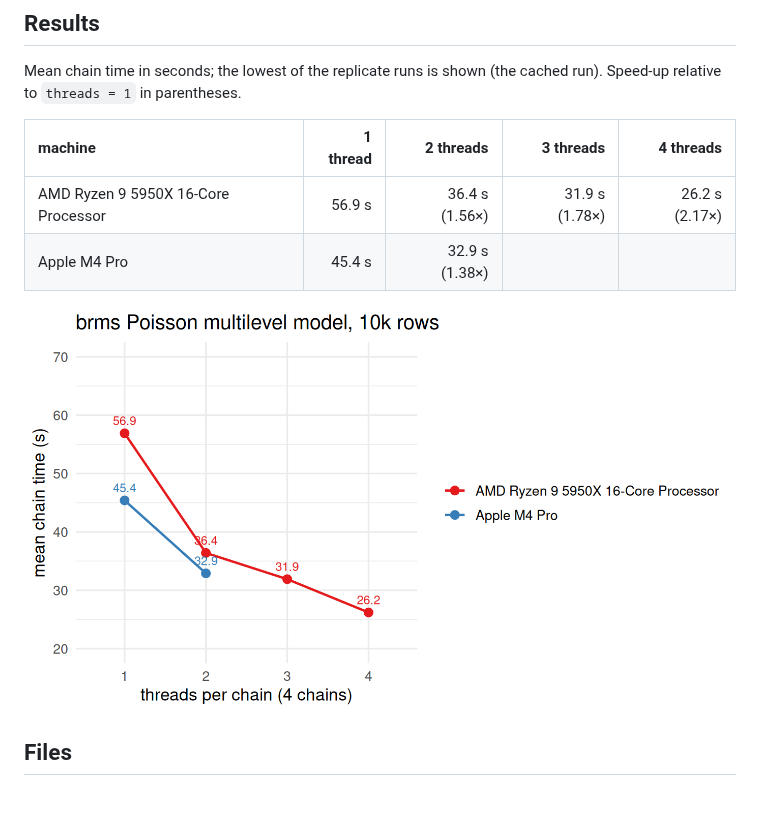
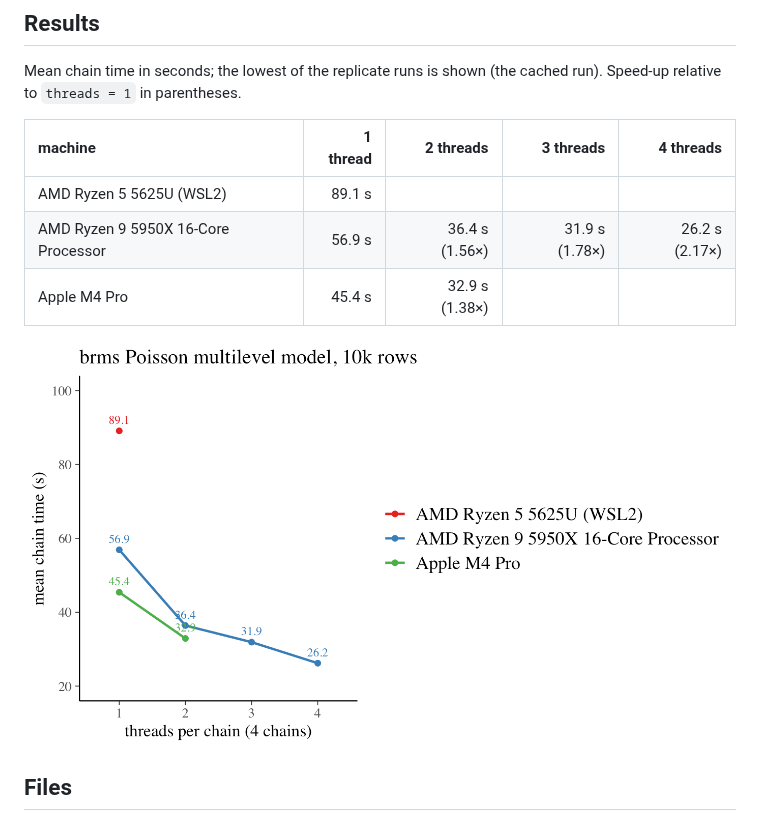
Before and after one commit to GGLuca/brms-cpu-benchmark, a Markdown page: README.md, the part around the change. GitHub-like rendering; pictures changed too: figures/unnamed-chunk-5-1.png.

Commit message:
Update Ryzen 5

```diff
--- a/README.md
+++ b/README.md
@@ -102,6 +102,7 @@ Mean chain time in seconds; the lowest of the replicate runs is shown
 
 | machine | 1 thread | 2 threads | 3 threads | 4 threads |
 |:---|---:|---:|---:|---:|
+| AMD Ryzen 5 5625U (WSL2) | 89.1 s |  |  |  |
 | AMD Ryzen 9 5950X 16-Core Processor | 56.9 s | 36.4 s (1.56×) | 31.9 s (1.78×) | 26.2 s (2.17×) |
 | Apple M4 Pro | 45.4 s | 32.9 s (1.38×) |  |  |
 
```
Also changed, not shown: 1 other file.
